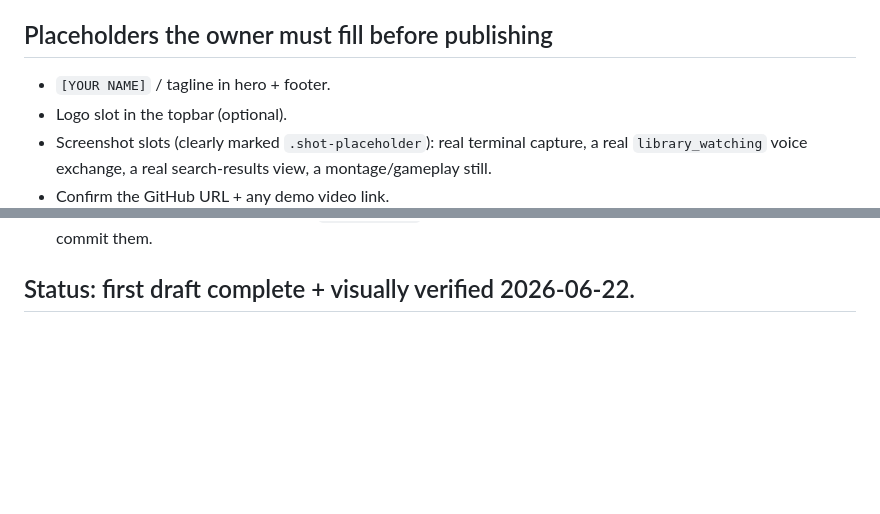
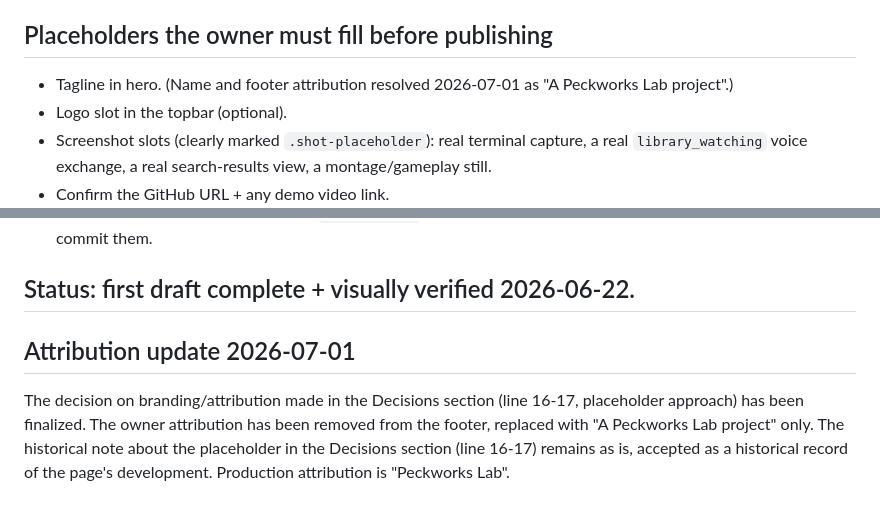
Before and after one commit to srfinch17/peckworks-clipmeta, a Markdown page: docs/BUILD-LOG.md, 2 parts joined by grey strips. GitHub-like rendering; blank space fills up the shorter version.

Commit message:
docs: record the Peckworks Lab attribution decision

```diff
--- a/docs/BUILD-LOG.md
+++ b/docs/BUILD-LOG.md
@@ -43,7 +43,7 @@ inline `<style>`, inline SVG, Google Fonts via CDN with `system-ui` fallback. Pr
 + FAQ (defend-it Q&A), Get started, footer.
 
 ## Placeholders the owner must fill before publishing
-- `[YOUR NAME]` / tagline in hero + footer.
+- Tagline in hero. (Name and footer attribution resolved 2026-07-01 as "A Peckworks Lab project".)
 - Logo slot in the topbar (optional).
 - Screenshot slots (clearly marked `.shot-placeholder`): real terminal capture, a real
   `library_watching` voice exchange, a real search-results view, a montage/gameplay still.
@@ -69,3 +69,7 @@ coordinate issues by eye. Screenshots cleaned up after.
   repo root. Cleaned up after verification; don't commit them.
 
 ## Status: first draft complete + visually verified 2026-06-22.
+
+## Attribution update 2026-07-01
+
+The decision on branding/attribution made in the Decisions section (line 16-17, placeholder approach) has been finalized. The owner attribution has been removed from the footer, replaced with "A Peckworks Lab project" only. The historical note about the placeholder in the Decisions section (line 16-17) remains as is, accepted as a historical record of the page's development. Production attribution is "Peckworks Lab".
```
